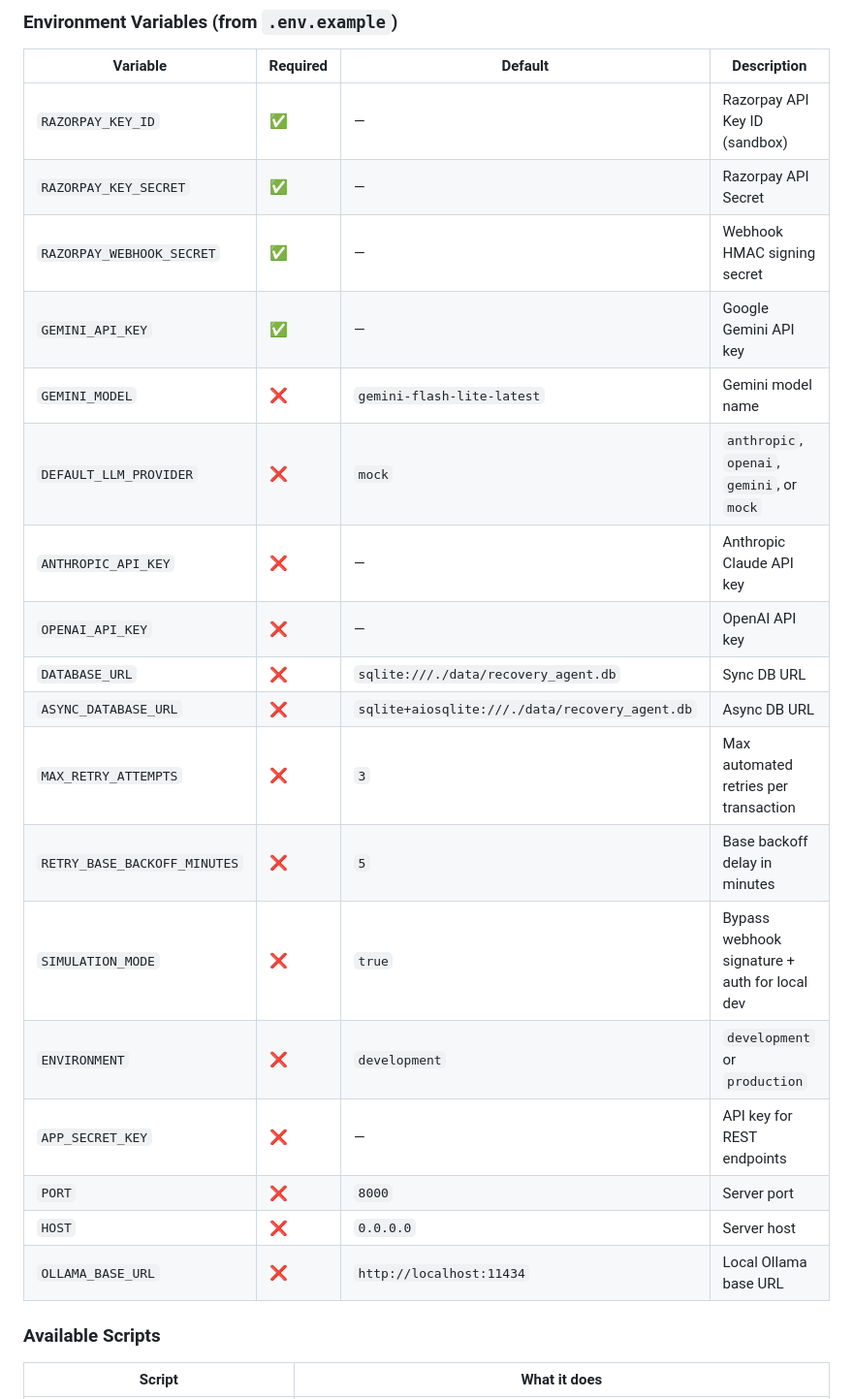
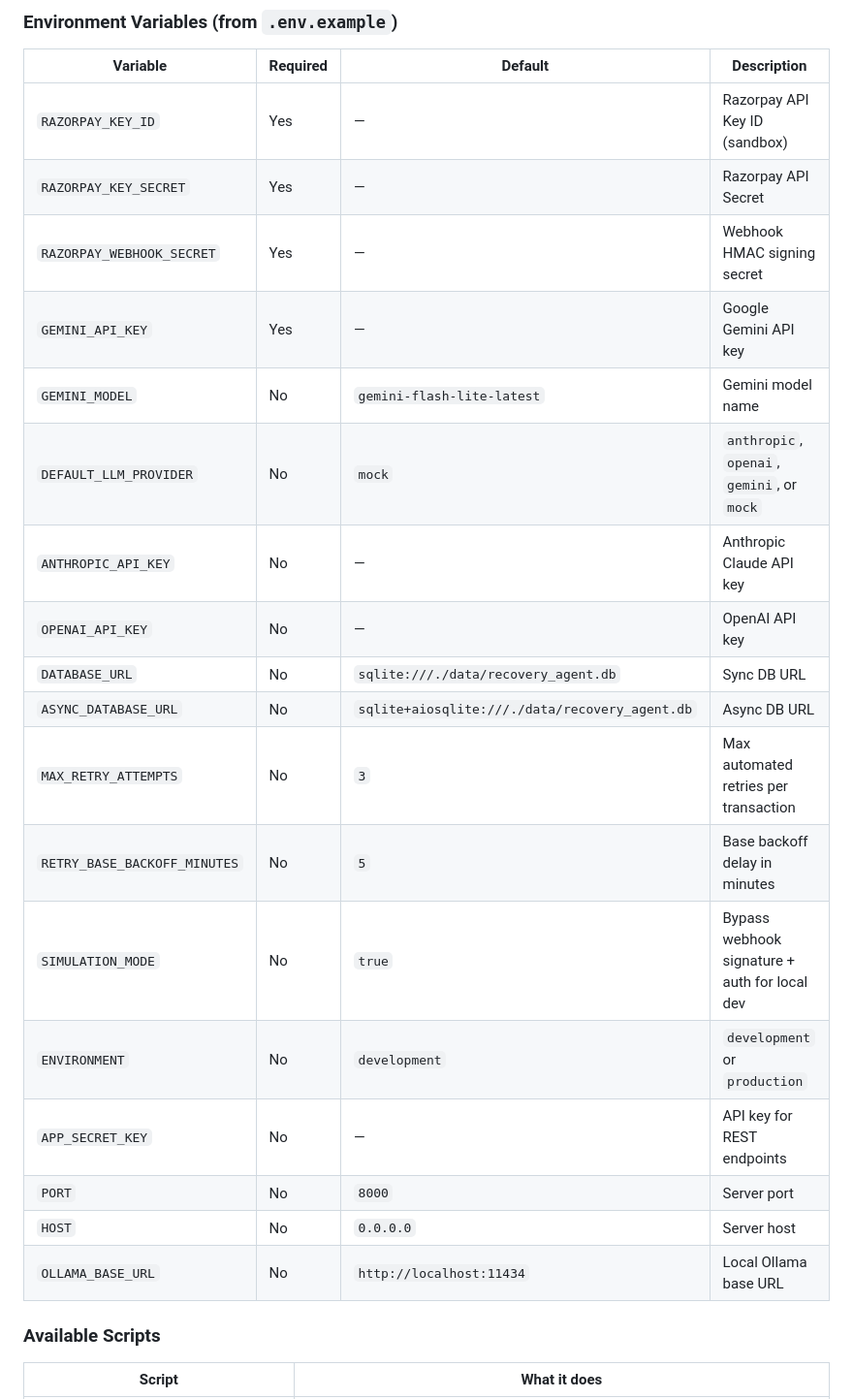
Before and after one commit to PendelaShrihan/AI-Revenue-Recovery-Agent-Raz-, a Markdown page: README.md, the part around one of its changes. Shown at 97% size. GitHub-like rendering.

Commit message:
docs: refactor README

```diff
--- a/README.md
+++ b/README.md
@@ -736,24 +736,24 @@ python main.py
 
 | Variable                     | Required | Default                                        | Description                                   |
 | ---------------------------- | -------- | ---------------------------------------------- | --------------------------------------------- |
-| `RAZORPAY_KEY_ID`            | ✅       | —                                              | Razorpay API Key ID (sandbox)                 |
-| `RAZORPAY_KEY_SECRET`        | ✅       | —                                              | Razorpay API Secret                           |
-| `RAZORPAY_WEBHOOK_SECRET`    | ✅       | —                                              | Webhook HMAC signing secret                   |
-| `GEMINI_API_KEY`             | ✅       | —                                              | Google Gemini API key                         |
-| `GEMINI_MODEL`               | ❌       | `gemini-flash-lite-latest`                     | Gemini model name                             |
-| `DEFAULT_LLM_PROVIDER`       | ❌       | `mock`                                         | `anthropic`, `openai`, `gemini`, or `mock`    |
-| `ANTHROPIC_API_KEY`          | ❌       | —                                              | Anthropic Claude API key                      |
-| `OPENAI_API_KEY`             | ❌       | —                                              | OpenAI API key                                |
-| `DATABASE_URL`               | ❌       | `sqlite:///./data/recovery_agent.db`           | Sync DB URL                                   |
-| `ASYNC_DATABASE_URL`         | ❌       | `sqlite+aiosqlite:///./data/recovery_agent.db` | Async DB URL                                  |
-| `MAX_RETRY_ATTEMPTS`         | ❌       | `3`                                            | Max automated retries per transaction         |
-| `RETRY_BASE_BACKOFF_MINUTES` | ❌       | `5`                                            | Base backoff delay in minutes                 |
-| `SIMULATION_MODE`            | ❌       | `true`                                         | Bypass webhook signature + auth for local dev |
-| `ENVIRONMENT`                | ❌       | `development`                                  | `development` or `production`                 |
-| `APP_SECRET_KEY`             | ❌       | —                                              | API key for REST endpoints                    |
-| `PORT`                       | ❌       | `8000`                                         | Server port                                   |
-| `HOST`                       | ❌       | `0.0.0.0`                                      | Server host                                   |
-| `OLLAMA_BASE_URL`            | ❌       | `http://localhost:11434`                       | Local Ollama base URL                         |
+| `RAZORPAY_KEY_ID`            | Yes      | —                                              | Razorpay API Key ID (sandbox)                 |
+| `RAZORPAY_KEY_SECRET`        | Yes      | —                                              | Razorpay API Secret                           |
+| `RAZORPAY_WEBHOOK_SECRET`    | Yes      | —                                              | Webhook HMAC signing secret                   |
+| `GEMINI_API_KEY`             | Yes      | —                                              | Google Gemini API key                         |
+| `GEMINI_MODEL`               | No     | `gemini-flash-lite-latest`                     | Gemini model name                             |
+| `DEFAULT_LLM_PROVIDER`       | No     | `mock`                                         | `anthropic`, `openai`, `gemini`, or `mock`    |
+| `ANTHROPIC_API_KEY`          | No     | —                                              | Anthropic Claude API key                      |
+| `OPENAI_API_KEY`             | No     | —                                              | OpenAI API key                                |
+| `DATABASE_URL`               | No     | `sqlite:///./data/recovery_agent.db`           | Sync DB URL                                   |
+| `ASYNC_DATABASE_URL`         | No     | `sqlite+aiosqlite:///./data/recovery_agent.db` | Async DB URL                                  |
+| `MAX_RETRY_ATTEMPTS`         | No     | `3`                                            | Max automated retries per transaction         |
+| `RETRY_BASE_BACKOFF_MINUTES` | No     | `5`                                            | Base backoff delay in minutes                 |
+| `SIMULATION_MODE`            | No     | `true`                                         | Bypass webhook signature + auth for local dev |
+| `ENVIRONMENT`                | No     | `development`                                  | `development` or `production`                 |
+| `APP_SECRET_KEY`             | No     | —                                              | API key for REST endpoints                    |
+| `PORT`                       | No     | `8000`                                         | Server port                                   |
+| `HOST`                       | No     | `0.0.0.0`                                      | Server host                                   |
+| `OLLAMA_BASE_URL`            | No     | `http://localhost:11434`                       | Local Ollama base URL                         |
 
 ### Available Scripts
 
```
Also changed, not shown: other parts of README.md (+37 -37 lines).
